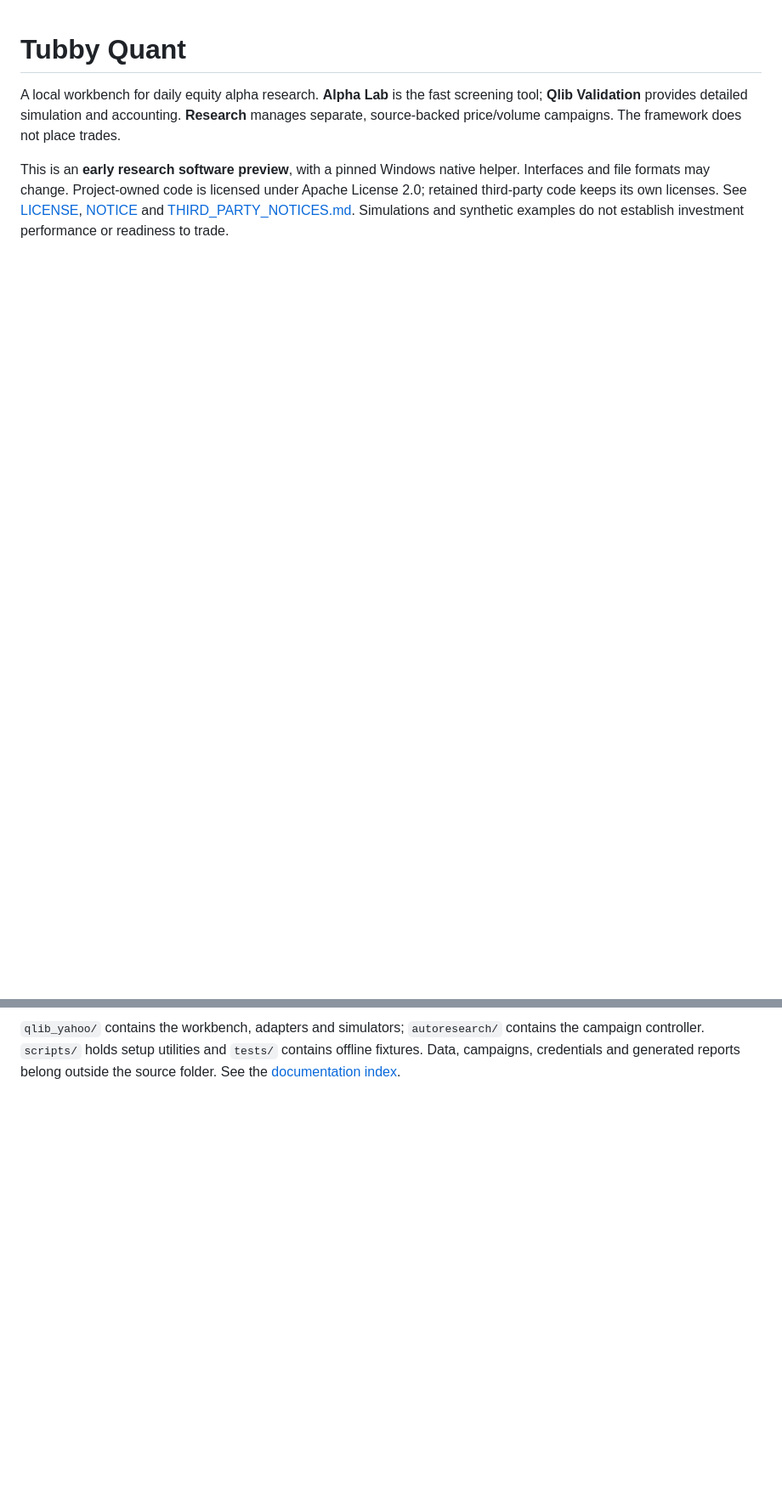
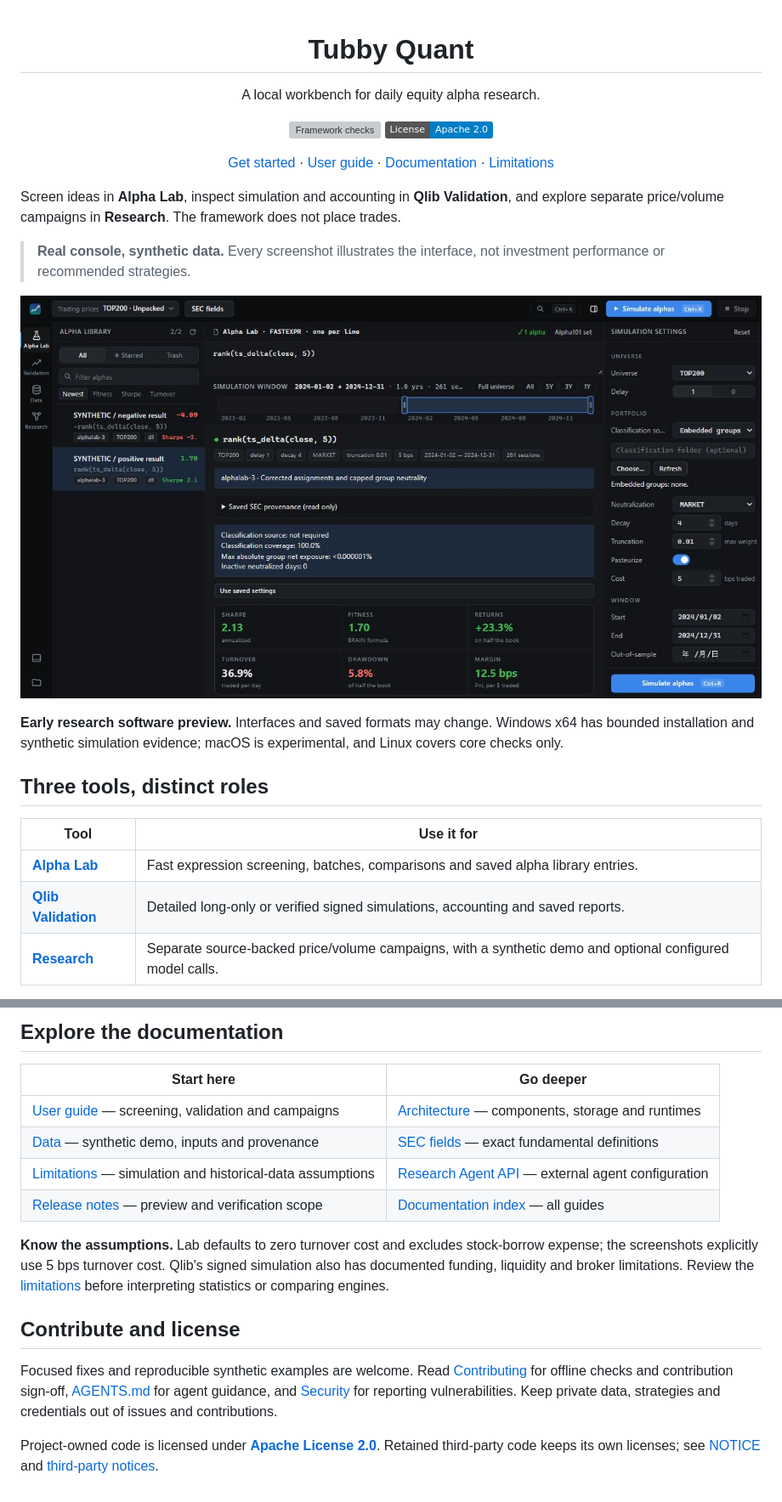
Before and after one commit to tubby-labs-research/tubby-quant, a Markdown page: README.md, 2 parts joined by grey strips. Shown at 85% size. Rendered like a GitHub page; pictures changed too: docs/images/console.jpg (added); badges without logos; blank space fills up the shorter version; grey boxes are pictures that could not be loaded.

```diff
--- a/README.md
+++ b/README.md
@@ -1,13 +3,31 @@
 # Tubby Quant
 
-A local workbench for daily equity alpha research. **Alpha Lab** is the fast
-screening tool; **Qlib Validation** provides detailed simulation and accounting.
-**Research** manages separate, source-backed price/volume campaigns.
+A local workbench for daily equity alpha research.
+
+[![Framework checks](https://github.com/tubby-labs-research/tubby-quant/actions/workflows/tests.yml/badge.svg)](https://github.com/tubby-labs-research/tubby-quant/actions/workflows/tests.yml) [![License: Apache 2.0](https://img.shields.io/badge/License-Apache_2.0-blue.svg)](LICENSE)
+
+[Get started](#start-locally) · [User guide](docs/USER_GUIDE.md) · [Documentation](docs/README.md) · [Limitations](docs/LIMITATIONS.md)
+
+</div>
+
+Screen ideas in **Alpha Lab**, inspect simulation and accounting in **Qlib
+Validation**, and explore separate price/volume campaigns in **Research**.
 The framework does not place trades.
 
-This is an **early research software preview**, with a pinned Windows native
-helper. Interfaces and file formats may change. Project-owned code is
-licensed under Apache License 2.0; retained third-party code keeps its own
-licenses. See [LICENSE](LICENSE), [NOTICE](NOTICE) and
-[THIRD_PARTY_NOTICES.md](THIRD_PARTY_NOTICES.md). Simulations and synthetic examples
-do not establish investment performance or readiness to trade.
+> **Real console, synthetic data.** Every screenshot illustrates the interface,
+> not investment performance or recommended strategies.
+
+![Tubby Quant console using purpose-made synthetic toy data; not real-market investment evidence.](docs/images/console.jpg)
+
+**Early research software preview.** Interfaces and saved formats may change.
+Windows x64 has bounded installation and synthetic simulation evidence;
+macOS is experimental, and Linux covers core checks only.
+
+## Three tools, distinct roles
+
+| Tool | Use it for |
+| --- | --- |
+| **[Alpha Lab](docs/USER_GUIDE.md#screen-in-alpha-lab)** | Fast expression screening, batches, comparisons and saved alpha library entries. |
+| **[Qlib Validation](docs/USER_GUIDE.md#validate-with-qlib)** | Detailed long-only or verified signed simulations, accounting and saved reports. |
+| **[Research](docs/USER_GUIDE.md#research-campaigns)** | Separate source-backed price/volume campaigns, with a synthetic demo and optional configured model calls. |
+
@@ -50,5 +87,27 @@ Setup supplies no market dataset. Bring your own licensed data for other runs.
 
-`qlib_yahoo/` contains the workbench, adapters and simulators; `autoresearch/`
-contains the campaign controller. `scripts/` holds setup utilities and `tests/`
-contains offline fixtures. Data, campaigns, credentials and generated reports
-belong outside the source folder. See the [documentation index](docs/README.md).
+## Explore the documentation
+
+| Start here | Go deeper |
+| --- | --- |
+| [User guide](docs/USER_GUIDE.md) — screening, validation and campaigns | [Architecture](docs/ARCHITECTURE.md) — components, storage and runtimes |
+| [Data](docs/DATA.md) — synthetic demo, inputs and provenance | [SEC fields](docs/SEC_FIELDS_USER_GUIDE.md) — exact fundamental definitions |
+| [Limitations](docs/LIMITATIONS.md) — simulation and historical-data assumptions | [Research Agent API](docs/RESEARCH_AGENT_API.md) — external agent configuration |
+| [Release notes](docs/RELEASE_NOTES.md) — preview and verification scope | [Documentation index](docs/README.md) — all guides |
+
+**Know the assumptions.** Lab defaults to zero turnover cost and excludes
+stock-borrow expense; the screenshots explicitly use 5 bps turnover cost.
+Qlib's signed simulation also has documented funding, liquidity and broker
+limitations. Review the [limitations](docs/LIMITATIONS.md) before interpreting
+statistics or comparing engines.
+
+## Contribute and license
+
+Focused fixes and reproducible synthetic examples are welcome. Read
+[Contributing](CONTRIBUTING.md) for offline checks and contribution sign-off,
+[AGENTS.md](AGENTS.md) for agent guidance, and [Security](SECURITY.md) for reporting
+vulnerabilities. Keep private data, strategies and credentials out of issues
+and contributions.
+
+Project-owned code is licensed under **[Apache License 2.0](LICENSE)**.
+Retained third-party code keeps its own licenses; see [NOTICE](NOTICE) and
+[third-party notices](THIRD_PARTY_NOTICES.md).
```
Also changed, not shown: other parts of README.md (+39 -20 lines), docs/README.md (+1 -0 lines), docs/SCREENSHOTS.md (added, +86 -0 lines), docs/images/negative-result.jpg (added), docs/images/positive-result.jpg (added), 2 other files.
